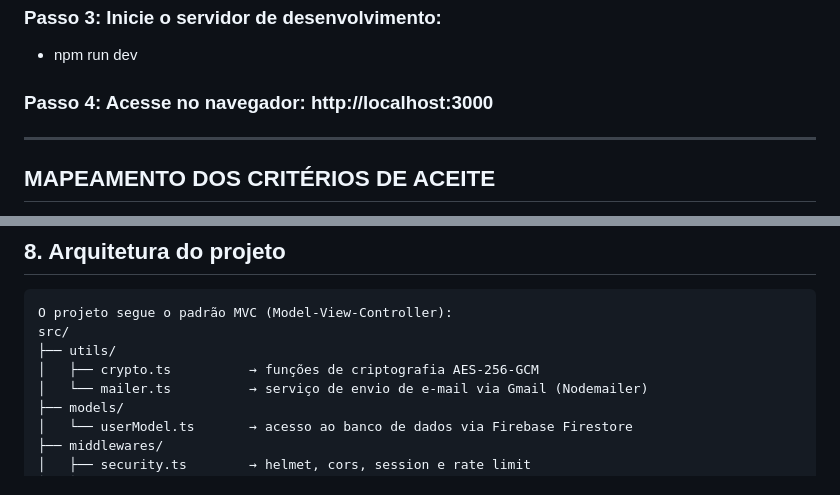
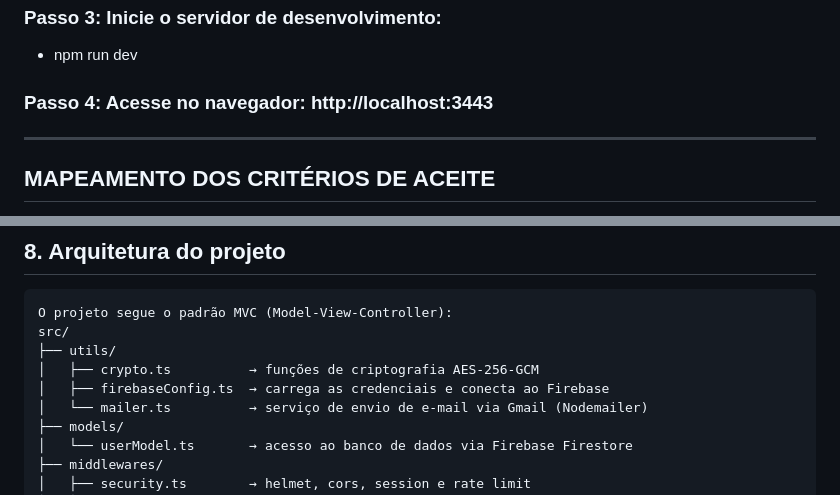
Before and after one commit to JoaoDAraujo/MVP-PFC, a Markdown page: README.md, 2 parts joined by grey strips. Rendered like a GitHub page.

```diff
--- a/README.md
+++ b/README.md
@@ -42,7 +42,7 @@ Pre-requisito: É necessário ter o Node.js instalado na máquina.
 
 - npm run dev
 
-### Passo 4: Acesse no navegador: http://localhost:3000
+### Passo 4: Acesse no navegador: http://localhost:3443
 
 ---
 
@@ -90,6 +90,7 @@ O projeto segue o padrão MVC (Model-View-Controller):
 src/
 ├── utils/
 │   ├── crypto.ts          → funções de criptografia AES-256-GCM
+│   ├── firebaseConfig.ts  → carrega as credenciais e conecta ao Firebase
 │   └── mailer.ts          → serviço de envio de e-mail via Gmail (Nodemailer)
 ├── models/
 │   └── userModel.ts       → acesso ao banco de dados via Firebase Firestore
```
